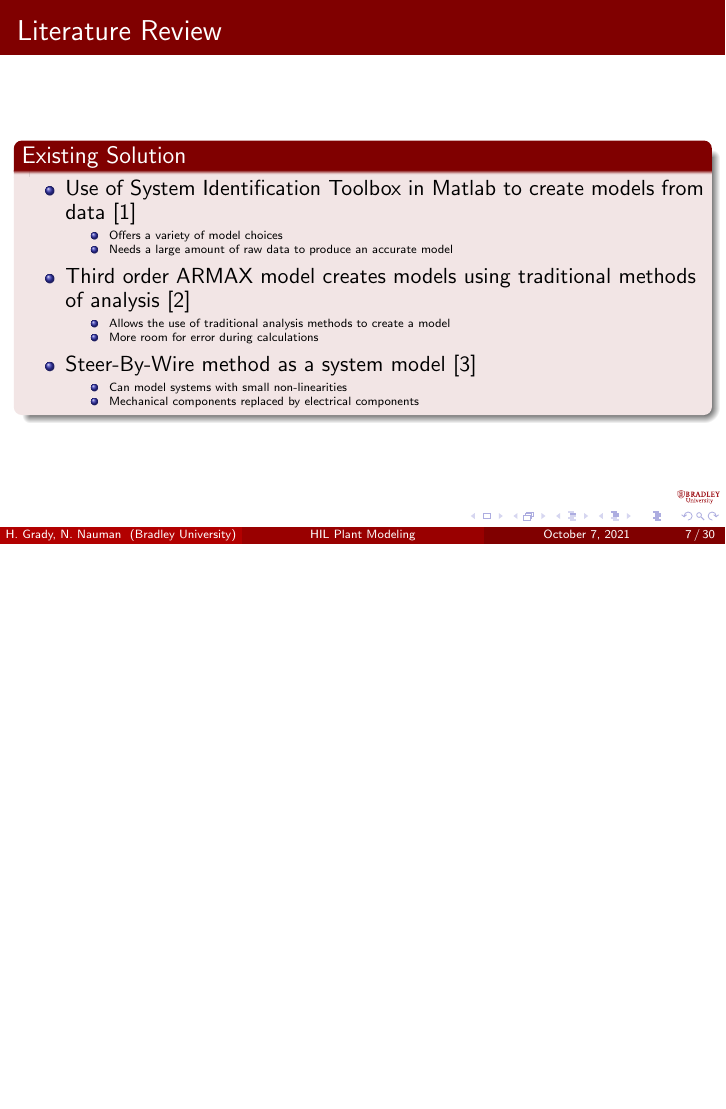
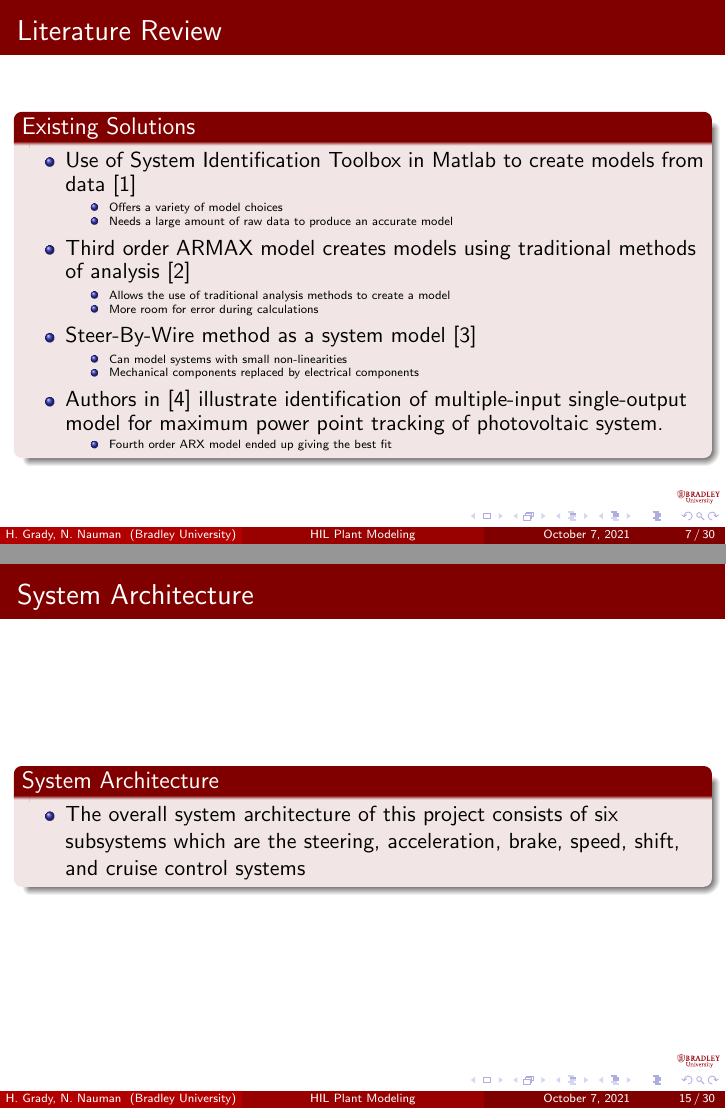
Before and after one commit to ECE-BU-Miah/seniorProj2-2021-22-Docs, LaTeX slides (proposalPres.tex): page 8 of 31 before the commit and pages 8 and 16 of 31 after it, the two joined at a grey line, the shorter picture padded with empty space. Compiled offline with pdfLaTeX.

Commit message:
Update proposalPres.tex
I added to the literature review and System Architecture slides, and changed some things in the System Identification slide.

```diff
--- a/proposalPres.tex
+++ b/proposalPres.tex
@@ -205,7 +205,7 @@
 \section{Literature Review}
 
 \begin{frame}{Literature Review}
-  \begin{block}{Existing Solution}
+  \begin{block}{Existing Solutions}
  \begin{itemize}
         \item Use of System Identification Toolbox in Matlab to create models from data~\cite{Adnan2010}
 	 \begin{itemize}
@@ -224,6 +224,11 @@
 		    \tiny
 		    		\item Can model systems with small non-linearities
 				\item Mechanical components replaced by electrical components
+	\end{itemize}
+	\item Authors in~\cite{Hussain2011} illustrate identification of multiple-input single-output model for maximum power point tracking of photovoltaic system.
+	\begin{itemize}
+	\tiny
+		\item Fourth order ARX model ended up giving the best fit
 	\end{itemize}
 \end{itemize}
   \end{block}
@@ -375,11 +378,9 @@
 \section{System Architecture}
 
 \begin{frame}{System Architecture}
-  \begin{block}{}
+  \begin{block}{System Architecture}
  \begin{itemize}
-        \item
-	\item
-	\item
+        \item The overall system architecture of this project consists of six subsystems which are the steering, acceleration, brake, speed, shift, and cruise control systems
 \end{itemize}
   \end{block}
 \end{frame}
```
Also changed, not shown: proposalPres.tex (2 more changed lines).
